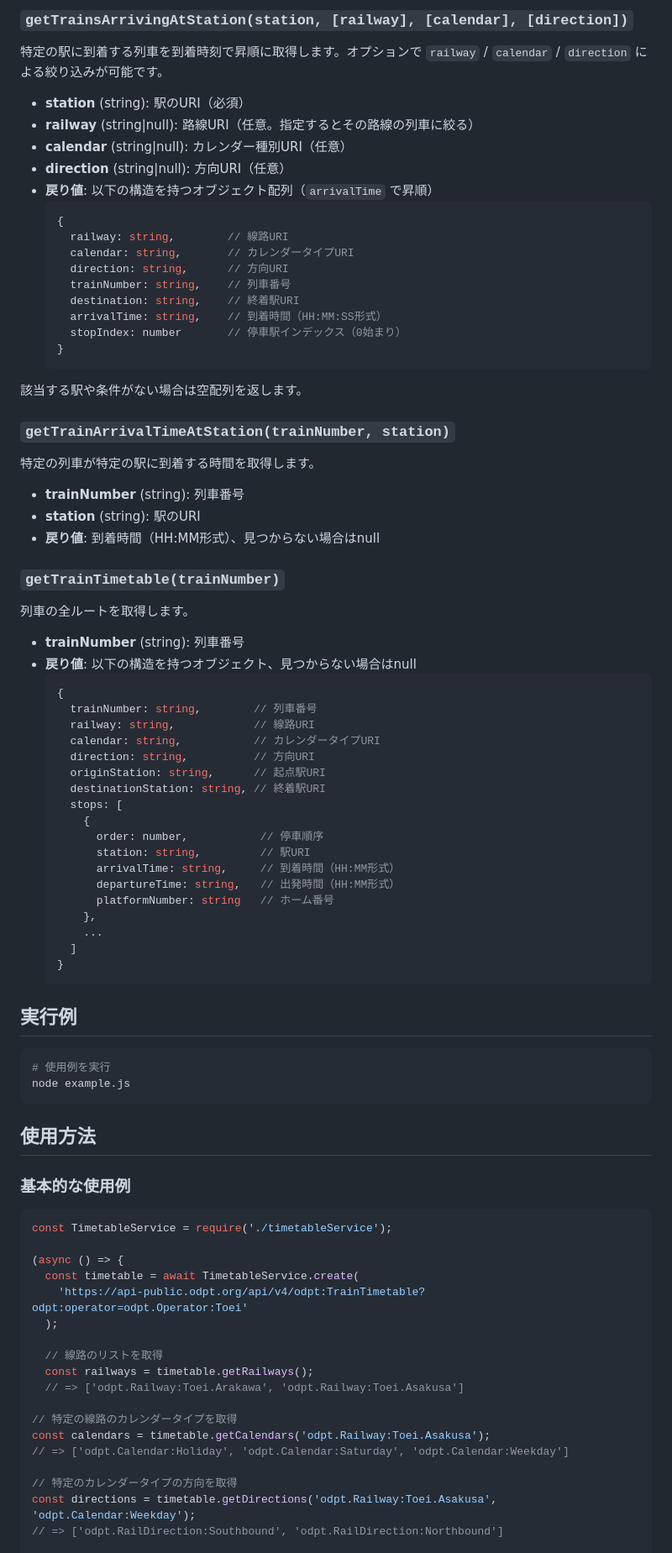
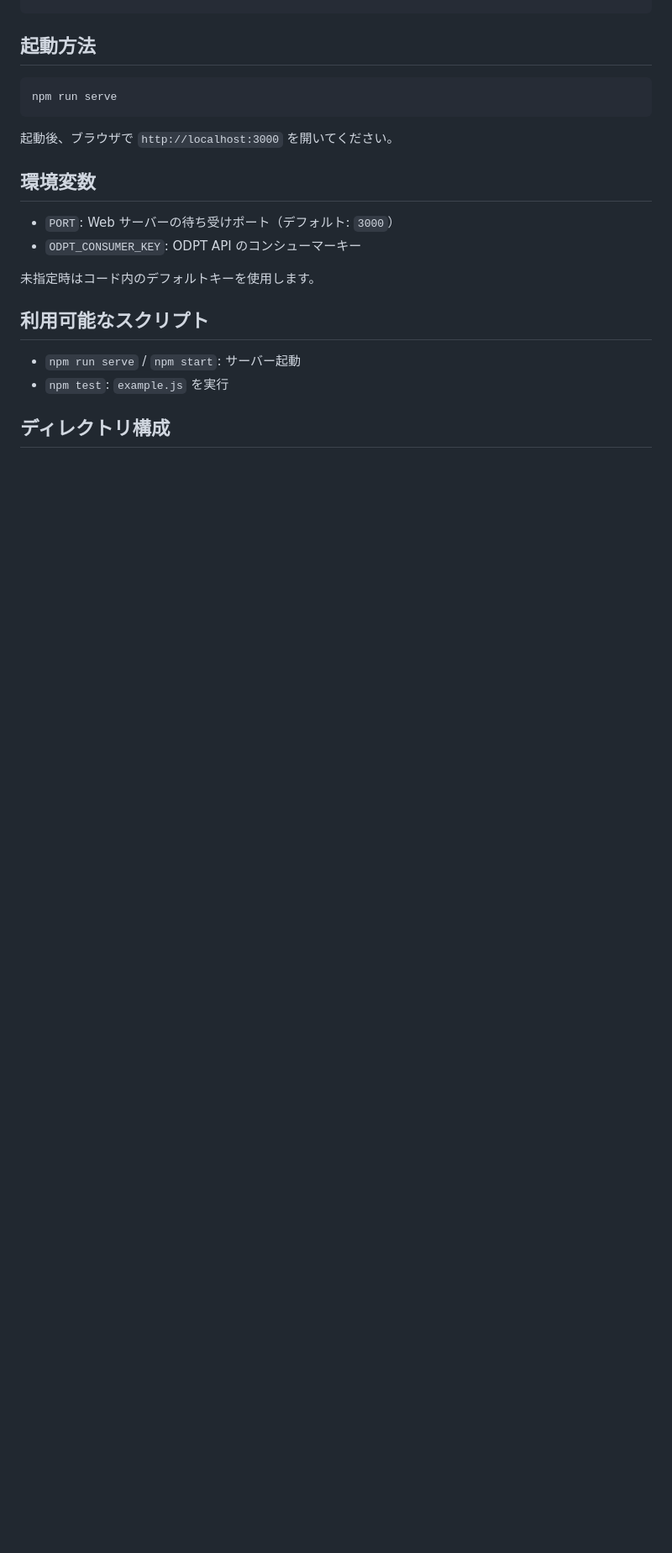
Before and after one commit to HAYASHI-DEV0520/OpenProject, a Markdown page: src/server/README.md, the part around one of its changes. Shown at 84% size. GitHub-like rendering; blank space fills up the shorter version.

Commit message:
refactor: update README.md for clarity and structure

````diff
--- a/src/server/README.md
+++ b/src/server/README.md
@@ -76,89 +16,22 @@ TimetableServiceのインスタンスを作成し、ローカルファイルま
-### `getTrainsArrivingAtStation(station, [railway], [calendar], [direction])`
-
-特定の駅に到着する列車を到着時刻で昇順に取得します。オプションで `railway` / `calendar` / `direction` による絞り込みが可能です。
-
-- **station** (string): 駅のURI（必須）
-- **railway** (string|null): 路線URI（任意。指定するとその路線の列車に絞る）
-- **calendar** (string|null): カレンダー種別URI（任意）
-- **direction** (string|null): 方向URI（任意）
-- **戻り値**: 以下の構造を持つオブジェクト配列（`arrivalTime` で昇順）
-  ```javascript
-  {
-    railway: string,        // 線路URI
-    calendar: string,       // カレンダータイプURI
-    direction: string,      // 方向URI
-    trainNumber: string,    // 列車番号
-    destination: string,    // 終着駅URI
-    arrivalTime: string,    // 到着時間（HH:MM:SS形式）
-    stopIndex: number       // 停車駅インデックス（0始まり）
-  }
-  ```
-
-該当する駅や条件がない場合は空配列を返します。
-
-### `getTrainArrivalTimeAtStation(trainNumber, station)`
-
-特定の列車が特定の駅に到着する時間を取得します。
-
-- **trainNumber** (string): 列車番号
-- **station** (string): 駅のURI
-- **戻り値**: 到着時間（HH:MM形式）、見つからない場合はnull
-
-### `getTrainTimetable(trainNumber)`
-
-列車の全ルートを取得します。
-
-- **trainNumber** (string): 列車番号
-- **戻り値**: 以下の構造を持つオブジェクト、見つからない場合はnull
-  ```javascript
-  {
-    trainNumber: string,        // 列車番号
-    railway: string,            // 線路URI
-    calendar: string,           // カレンダータイプURI
-    direction: string,          // 方向URI
-    originStation: string,      // 起点駅URI
-    destinationStation: string, // 終着駅URI
-    stops: [
-      {
-        order: number,           // 停車順序
-        station: string,         // 駅URI
-        arrivalTime: string,     // 到着時間（HH:MM形式）
-        departureTime: string,   // 出発時間（HH:MM形式）
-        platformNumber: string   // ホーム番号
-      },
-      ...
-    ]
-  }
-  ```
-
-## 実行例
+## 起動方法
 
 ```bash
-# 使用例を実行
-node example.js
+npm run serve
 ```
 
-## 使用方法
+起動後、ブラウザで `http://localhost:3000` を開いてください。
 
-### 基本的な使用例
+## 環境変数
 
-```javascript
-const TimetableService = require('./timetableService');
+- `PORT`: Web サーバーの待ち受けポート（デフォルト: `3000`）
+- `ODPT_CONSUMER_KEY`: ODPT API のコンシューマーキー
 
-(async () => {
-  const timetable = await TimetableService.create(
-    'https://api-public.odpt.org/api/v4/odpt:TrainTimetable?odpt:operator=odpt.Operator:Toei'
-  );
+未指定時はコード内のデフォルトキーを使用します。
 
-  // 線路のリストを取得
-  const railways = timetable.getRailways();
-  // => ['odpt.Railway:Toei.Arakawa', 'odpt.Railway:Toei.Asakusa']
+## 利用可能なスクリプト
 
-// 特定の線路のカレンダータイプを取得
-const calendars = timetable.getCalendars('odpt.Railway:Toei.Asakusa');
-// => ['odpt.Calendar:Holiday', 'odpt.Calendar:Saturday', 'odpt.Calendar:Weekday']
+- `npm run serve` / `npm start`: サーバー起動
+- `npm test`: `example.js` を実行
 
-// 特定のカレンダータイプの方向を取得
-const directions = timetable.getDirections('odpt.Railway:Toei.Asakusa', 'odpt.Calendar:Weekday');
-// => ['odpt.RailDirection:Southbound', 'odpt.RailDirection:Northbound']
+## ディレクトリ構成
 
````
Also changed, not shown: other parts of src/server/README.md (+109 -155 lines).
